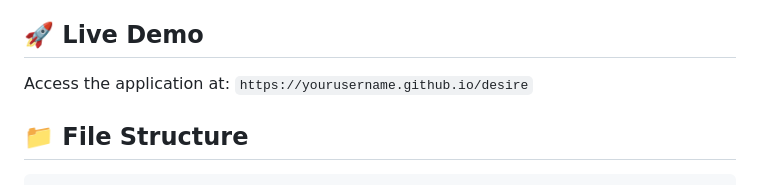
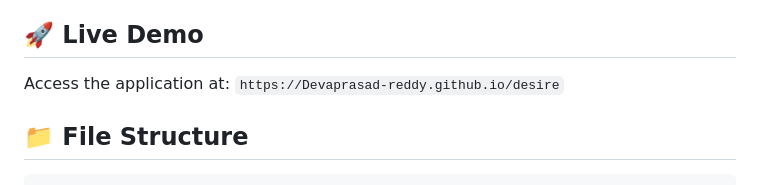
Before and after one commit to Devaprasad-reddy/Desire, a Markdown page: README.md, the part around the change. Rendered like a GitHub page.

```diff
--- a/README.md
+++ b/README.md
@@ -16,7 +16,7 @@ A comprehensive web application for viewing and analyzing NEET PG counselling da
 
 ## 🚀 Live Demo
 
-Access the application at: `https://yourusername.github.io/desire`
+Access the application at: `https://Devaprasad-reddy.github.io/desire`
 
 ## 📁 File Structure
 
```
